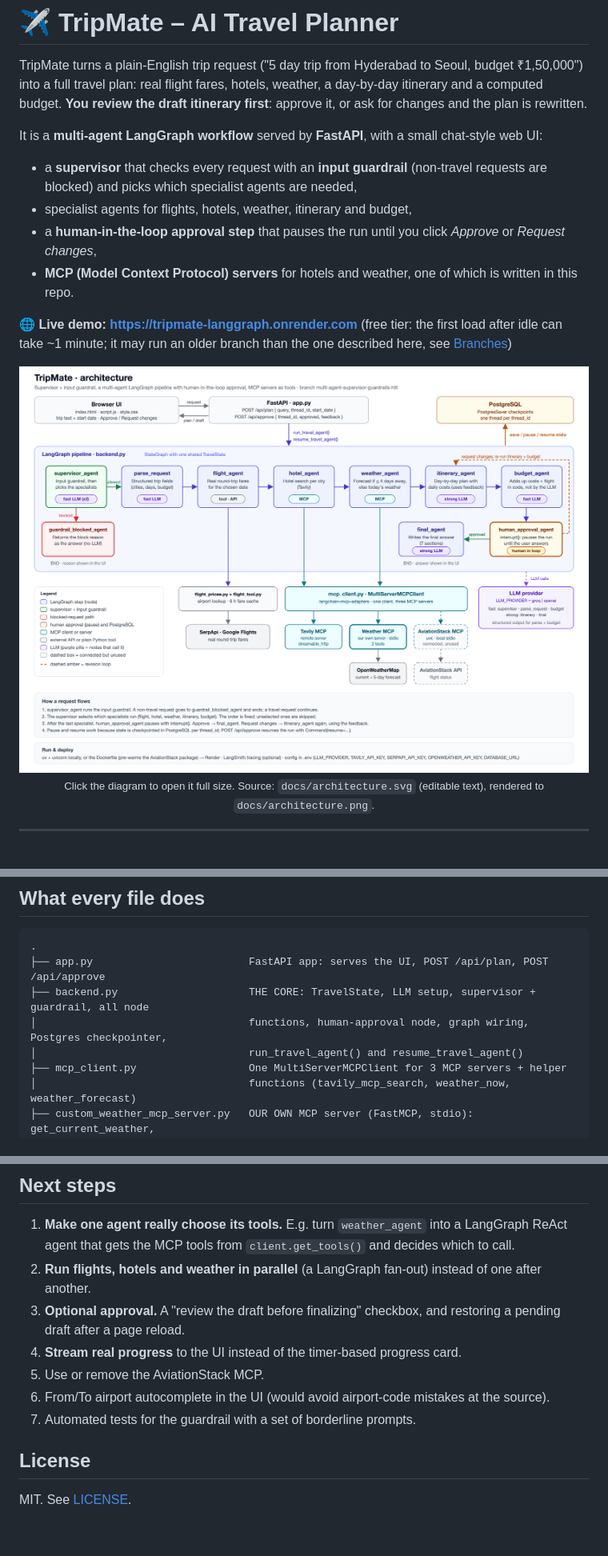
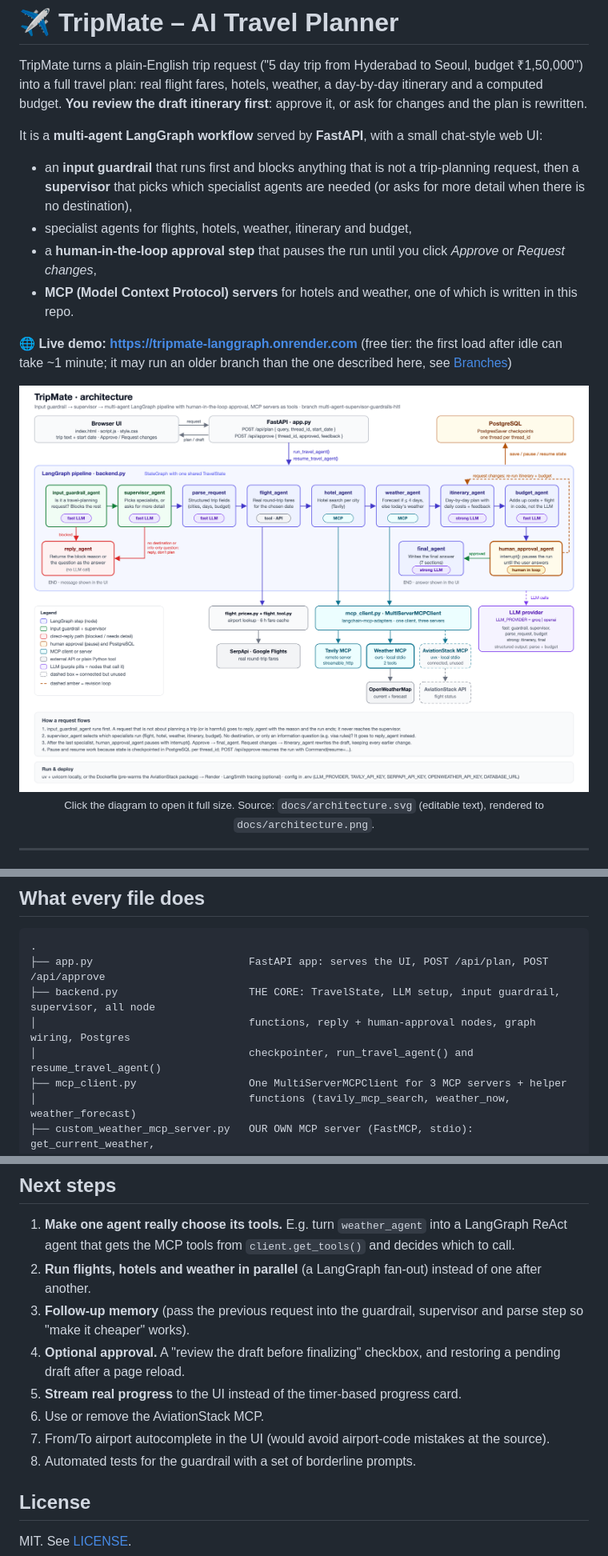
Before and after one commit to bsivavenu/tripmate_langgraph, a Markdown page: README.md, 3 parts joined by grey strips. Shown at 80% size. GitHub-like rendering; pictures changed too: docs/architecture.png; blank space fills up the shorter version.

````diff
--- a/README.md
+++ b/README.md
@@ -4,7 +4,7 @@ TripMate turns a plain-English trip request ("5 day trip from Hyderabad to Seoul
 
 It is a **multi-agent LangGraph workflow** served by **FastAPI**, with a small chat-style web UI:
 
-- a **supervisor** that checks every request with an **input guardrail** (non-travel requests are blocked) and picks which specialist agents are needed,
+- an **input guardrail** that runs first and blocks anything that is not a trip-planning request, then a **supervisor** that picks which specialist agents are needed (or asks for more detail when there is no destination),
 - specialist agents for flights, hotels, weather, itinerary and budget,
 - a **human-in-the-loop approval step** that pauses the run until you click *Approve* or *Request changes*,
 - **MCP (Model Context Protocol) servers** for hotels and weather, one of which is written in this repo.
@@ -233,9 +241,9 @@ Note: `flight_tool.py` also accepts the misspelt `DEAFAULT_ORIGIN_IATA` as a fal
 ```
 .
 ├── app.py                         FastAPI app: serves the UI, POST /api/plan, POST /api/approve
-├── backend.py                     THE CORE: TravelState, LLM setup, supervisor + guardrail, all node
-│                                  functions, human-approval node, graph wiring, Postgres checkpointer,
-│                                  run_travel_agent() and resume_travel_agent()
+├── backend.py                     THE CORE: TravelState, LLM setup, input guardrail, supervisor, all node
+│                                  functions, reply + human-approval nodes, graph wiring, Postgres
+│                                  checkpointer, run_travel_agent() and resume_travel_agent()
 ├── mcp_client.py                  One MultiServerMCPClient for 3 MCP servers + helper
 │                                  functions (tavily_mcp_search, weather_now, weather_forecast)
 ├── custom_weather_mcp_server.py   OUR OWN MCP server (FastMCP, stdio): get_current_weather,
@@ -396,11 +412,12 @@ LangGraph (supervisor, conditional edges, `interrupt()`) + LangChain · Groq or
 
 1. **Make one agent really choose its tools.** E.g. turn `weather_agent` into a LangGraph ReAct agent that gets the MCP tools from `client.get_tools()` and decides which to call.
 2. **Run flights, hotels and weather in parallel** (a LangGraph fan-out) instead of one after another.
-3. **Optional approval.** A "review the draft before finalizing" checkbox, and restoring a pending draft after a page reload.
-4. **Stream real progress** to the UI instead of the timer-based progress card.
-5. Use or remove the AviationStack MCP.
-6. From/To airport autocomplete in the UI (would avoid airport-code mistakes at the source).
-7. Automated tests for the guardrail with a set of borderline prompts.
+3. **Follow-up memory** (pass the previous request into the guardrail, supervisor and parse step so "make it cheaper" works).
+4. **Optional approval.** A "review the draft before finalizing" checkbox, and restoring a pending draft after a page reload.
+5. **Stream real progress** to the UI instead of the timer-based progress card.
+6. Use or remove the AviationStack MCP.
+7. From/To airport autocomplete in the UI (would avoid airport-code mistakes at the source).
+8. Automated tests for the guardrail with a set of borderline prompts.
 
 ## License
 
````
Also changed, not shown: other parts of README.md (+33 -17 lines), 1 other file.
